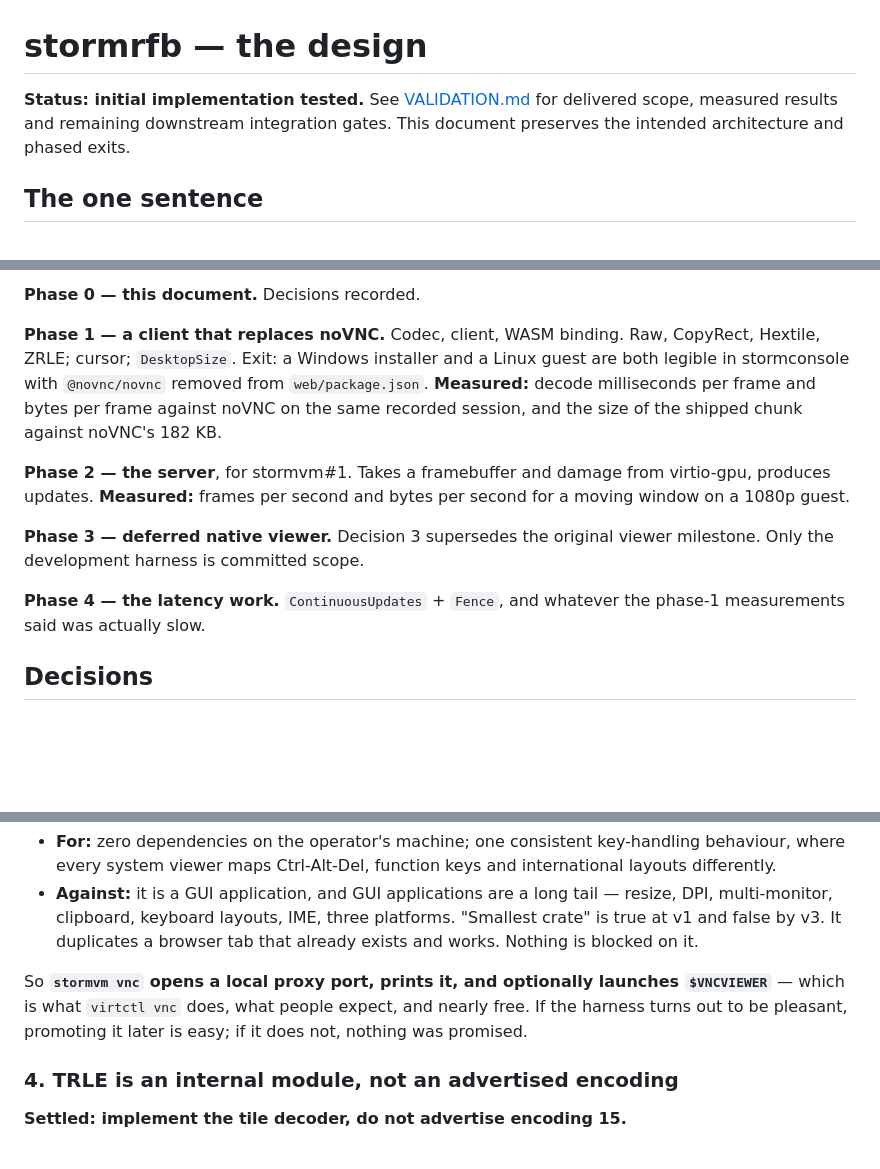
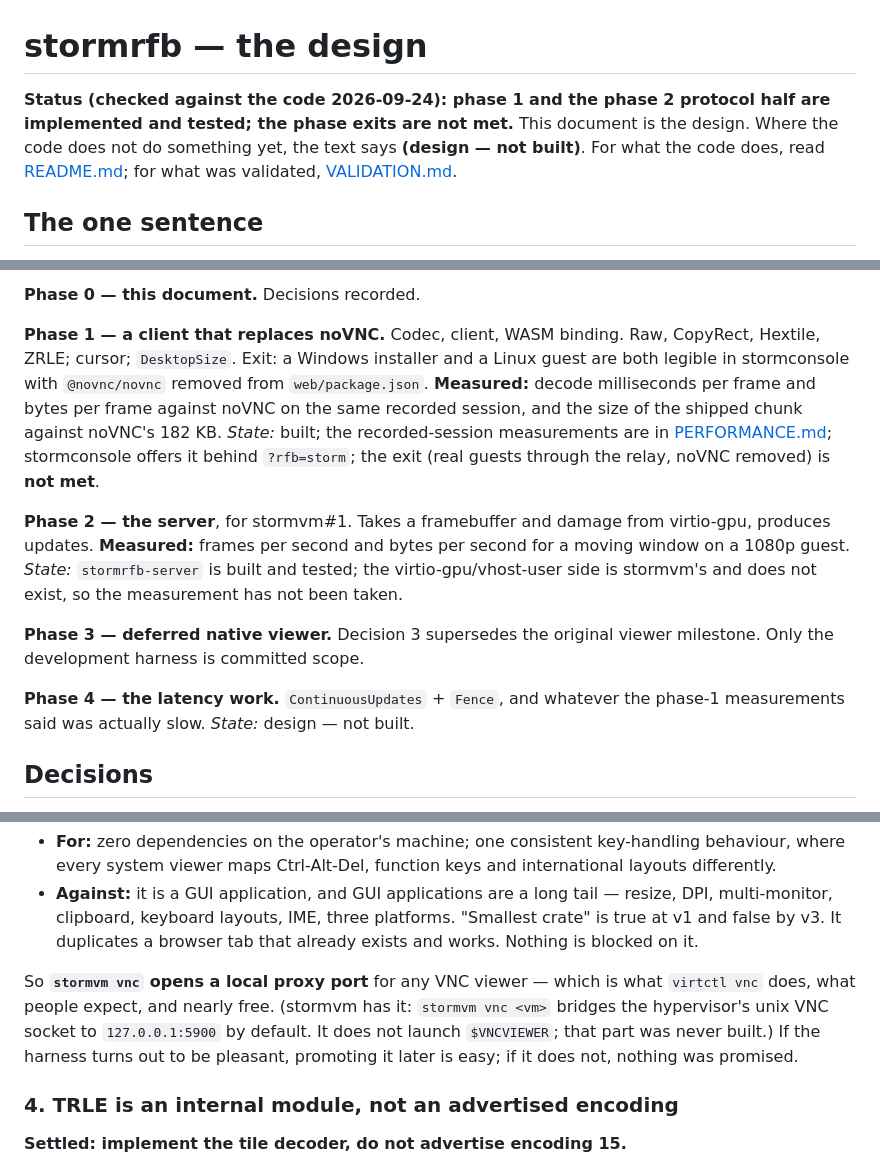
Before and after one commit to glennswest/stormrfb, a Markdown page: docs/DESIGN.md, 3 parts joined by grey strips. Rendered like a GitHub page; blank space fills up the shorter version.

```diff
--- a/docs/DESIGN.md
+++ b/docs/DESIGN.md
@@ -1,8 +1,10 @@
 # stormrfb — the design
 
-**Status: initial implementation tested.** See [VALIDATION.md](VALIDATION.md)
-for delivered scope, measured results and remaining downstream integration gates.
-This document preserves the intended architecture and phased exits.
+**Status (checked against the code 2026-09-24): phase 1 and the phase 2
+protocol half are implemented and tested; the phase exits are not met.**
+This document is the design. Where the code does not do something yet, the
+text says **(design — not built)**. For what the code does, read
+[README.md](../README.md); for what was validated, [VALIDATION.md](VALIDATION.md).
 
 ## The one sentence
 
@@ -194,16 +209,21 @@ installer and a Linux guest are both legible in stormconsole with
 `@novnc/novnc` removed from `web/package.json`. **Measured:** decode
 milliseconds per frame and bytes per frame against noVNC on the same
 recorded session, and the size of the shipped chunk against noVNC's 182 KB.
+*State:* built; the recorded-session measurements are in
+[PERFORMANCE.md](PERFORMANCE.md); stormconsole offers it behind `?rfb=storm`;
+the exit (real guests through the relay, noVNC removed) is **not met**.
 
 **Phase 2 — the server**, for stormvm#1. Takes a framebuffer and damage
 from virtio-gpu, produces updates. **Measured:** frames per second and
-bytes per second for a moving window on a 1080p guest.
+bytes per second for a moving window on a 1080p guest. *State:*
+`stormrfb-server` is built and tested; the virtio-gpu/vhost-user side is
+stormvm's and does not exist, so the measurement has not been taken.
 
 **Phase 3 — deferred native viewer.** Decision 3 supersedes the original
 viewer milestone. Only the development harness is committed scope.
 
 **Phase 4 — the latency work.** `ContinuousUpdates` + `Fence`, and whatever
-the phase-1 measurements said was actually slow.
+the phase-1 measurements said was actually slow. *State:* design — not built.
 
 ## Decisions
 
@@ -276,9 +296,11 @@ The **shipped viewer** (`stormrfb-view`): deferred, possibly forever.
   duplicates a browser tab that already exists and works. Nothing is
   blocked on it.
 
-So **`stormvm vnc` opens a local proxy port, prints it, and optionally
-launches `$VNCVIEWER`** — which is what `virtctl vnc` does, what people
-expect, and nearly free. If the harness turns out to be pleasant, promoting
+So **`stormvm vnc` opens a local proxy port** for any VNC viewer — which is
+what `virtctl vnc` does, what people expect, and nearly free. (stormvm has
+it: `stormvm vnc <vm>` bridges the hypervisor's unix VNC socket to
+`127.0.0.1:5900` by default. It does not launch `$VNCVIEWER`; that part
+was never built.) If the harness turns out to be pleasant, promoting
 it later is easy; if it does not, nothing was promised.
 
 ### 4. TRLE is an internal module, not an advertised encoding
```
Also changed, not shown: other parts of docs/DESIGN.md (+28 -8 lines).
